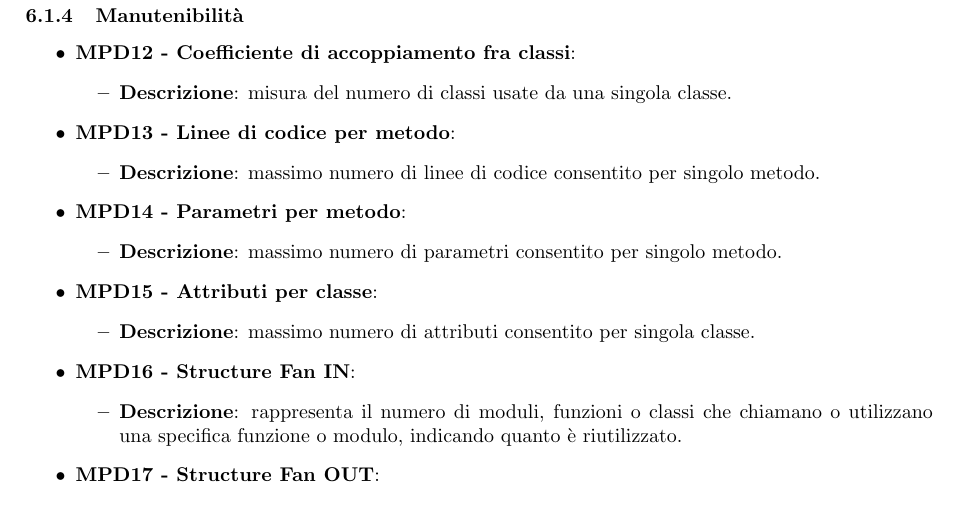
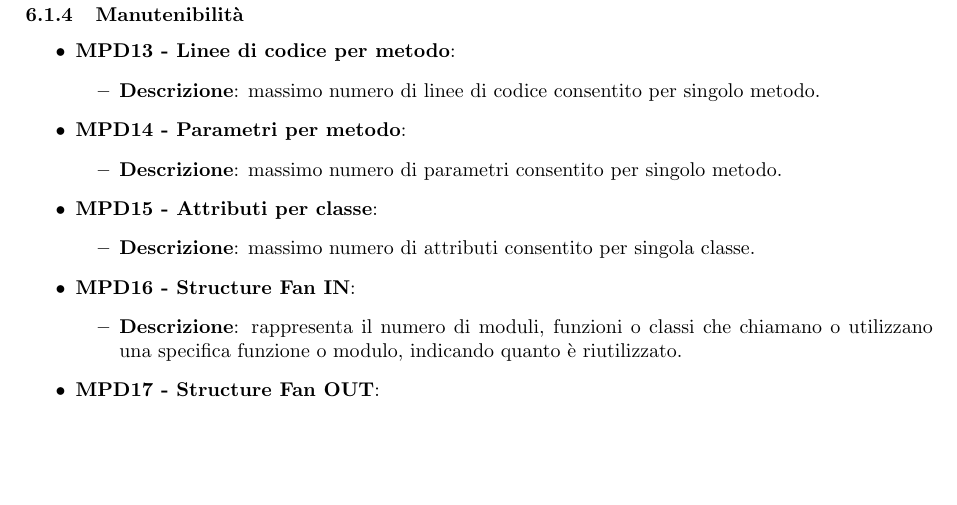
Before and after one commit to SevenBitsSwe/7BitsDocs, a LaTeX document (PB/Documentazione Interna/Norme_di_progetto.tex): part of page 44 of 46, cut so that both start at the same text, the shorter picture padded with empty space. Compiled offline with pdfLaTeX.

Commit message:
Rimozione metrica di coefficiente di accoppiamento fra classi

```diff
--- a/PB/Documentazione Interna/Norme_di_progetto_v1.0.0.tex
+++ b/PB/Documentazione Interna/Norme_di_progetto.tex
@@ -1429,10 +1429,10 @@ L'acronimo principale utilizzato in questa sezione è MPD, da Metriche di qualit
 
 \subsubsection{Manutenibilità}
 \begin{itemize}
-    \item \textbf{MPD12 - Coefficiente di accoppiamento fra classi}:
-    \begin{itemize}
-        \item \textbf{Descrizione}: misura del numero di classi usate da una singola classe.
-    \end{itemize}
+    % \item \textbf{MPD12 - Coefficiente di accoppiamento fra classi}:
+    % \begin{itemize}
+    %     \item \textbf{Descrizione}: misura del numero di classi usate da una singola classe.
+    % \end{itemize}
     \item \textbf{MPD13 - Linee di codice per metodo}:
       \begin{itemize}
         \item \textbf{Descrizione}: massimo numero di linee di codice consentito per singolo metodo.
```
Also changed, not shown: PB/Documentazione Interna/Norme_di_progetto.tex (4 more changed lines).
